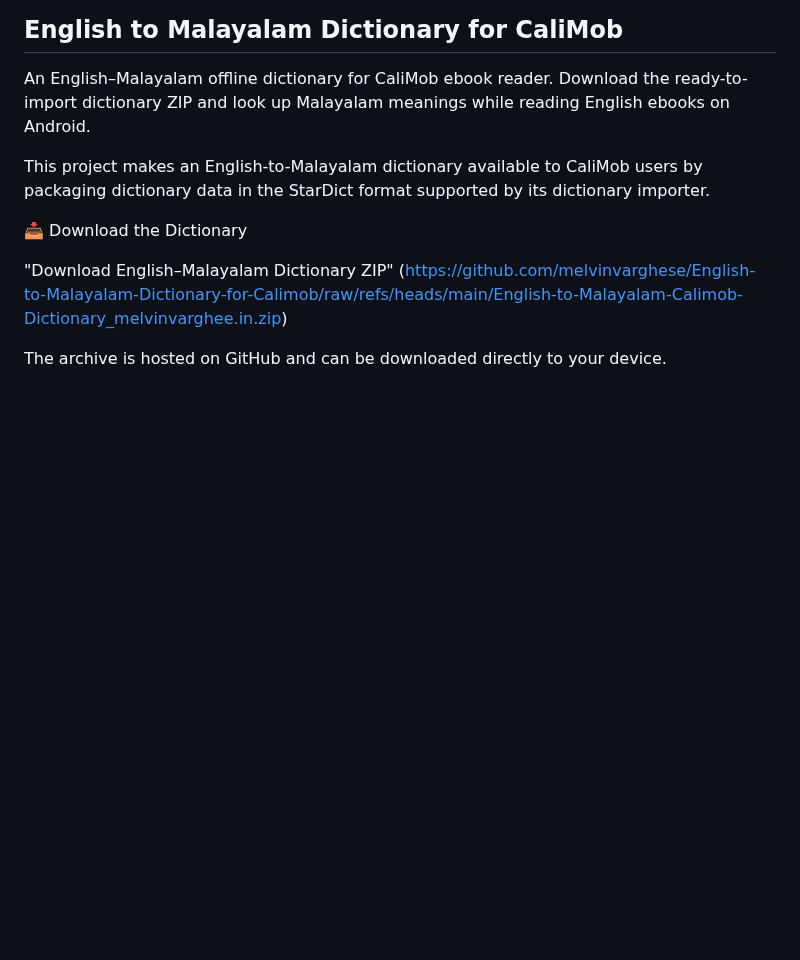
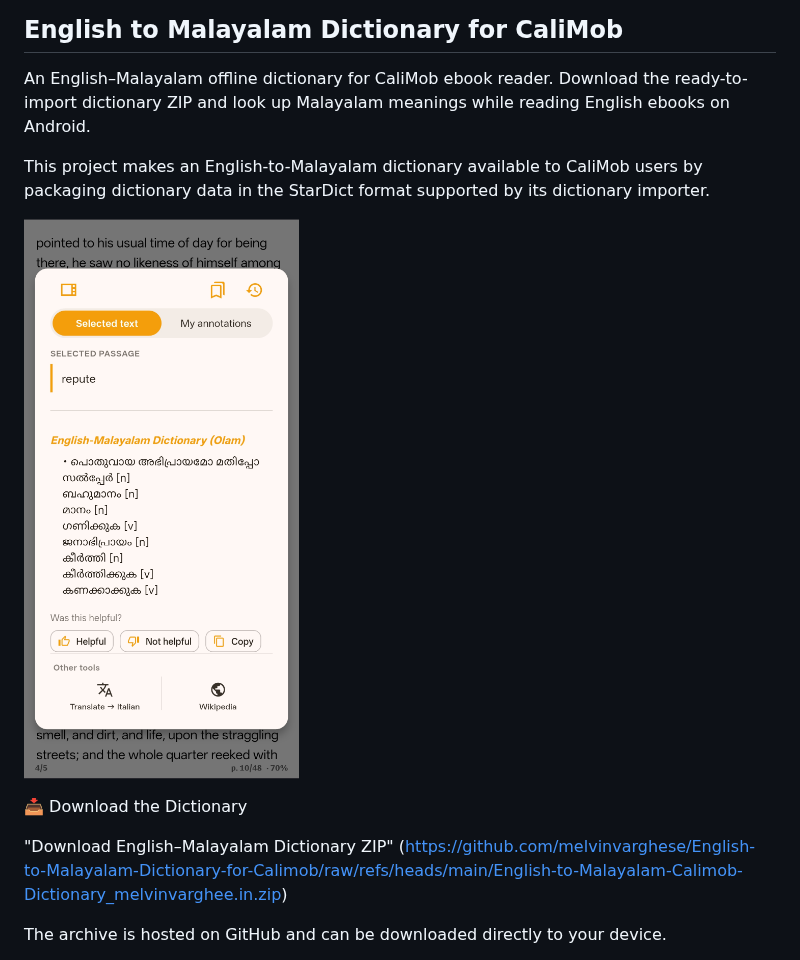
Before and after one commit to melvinvarghese/English-to-Malayalam-Dictionary-for-Calimob, a Markdown page: README.md, the part around the change. Drawn GitHub-style; pictures changed too: assets/163937.jpg (added); blank space fills up the shorter version.

Commit message:
docs: add in-reader dictionary screenshot

```diff
--- a/README.md
+++ b/README.md
@@ -3,6 +3,8 @@
 An English–Malayalam offline dictionary for CaliMob ebook reader. Download the ready-to-import dictionary ZIP and look up Malayalam meanings while reading English ebooks on Android.
 
 This project makes an English-to-Malayalam dictionary available to CaliMob users by packaging dictionary data in the StarDict format supported by its dictionary importer.
+
+![English–Malayalam Dictionary for CaliMob](assets/163937.jpg)
 
 📥 Download the Dictionary
 
```
